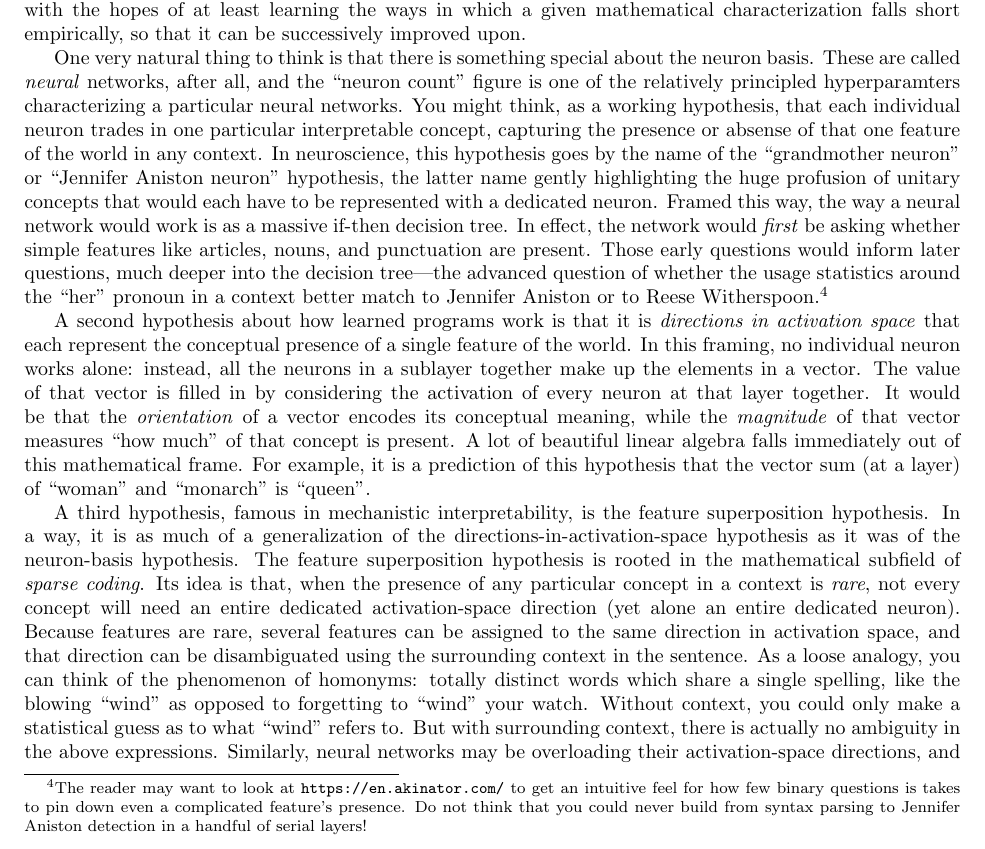
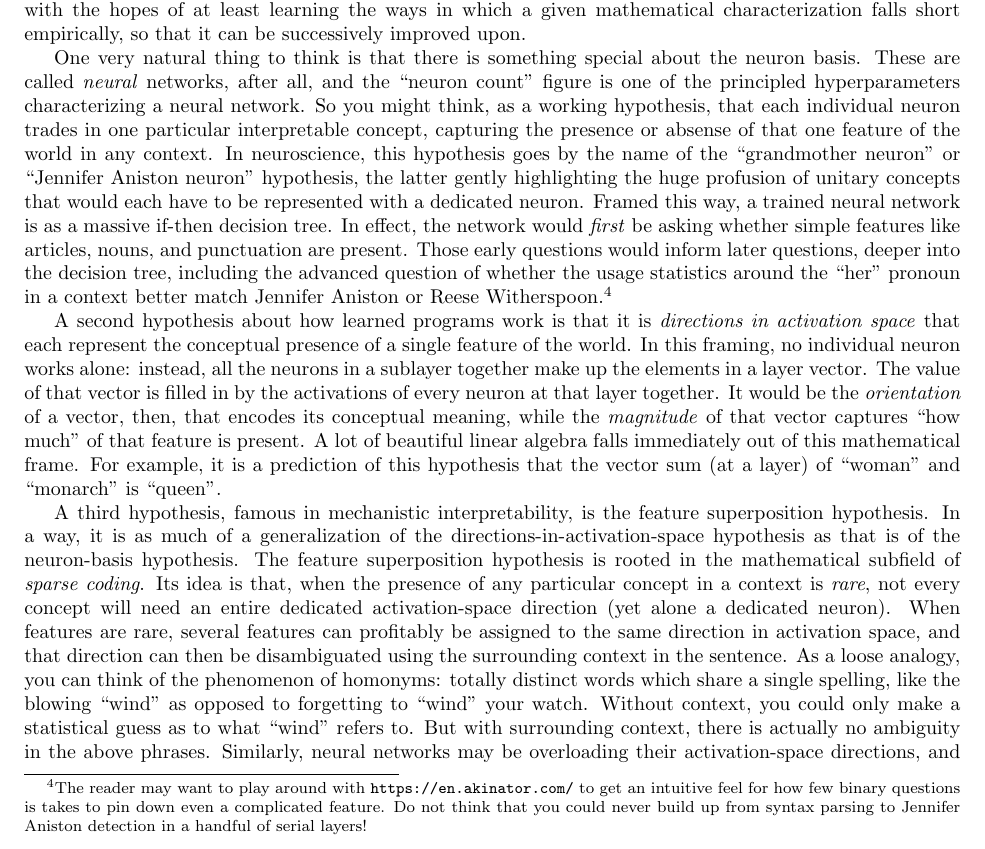
Before and after one commit to simbrain/NeuralNetworksCogSciBook, a LaTeX thesis (NeuralNetworksCogsci.tex, which reads MechInterp.tex): part of page 210 of 264, cut so that both start at the same text. Compiled offline with pdfLaTeX.

Commit message:
fix: revise Theory

```diff
--- a/MechInterp.tex
+++ b/MechInterp.tex
@@ -174,51 +174,51 @@ short empirically, so that it can be successively improved upon.
 
 One very natural thing to think is that there is something special about the
 neuron basis. These are called \emph{neural} networks, after all, and the
-``neuron count'' figure is one of the relatively principled hyperparamters
-characterizing a particular neural networks. You might think, as a working
-hypothesis, that each individual neuron trades in one particular interpretable
-concept, capturing the presence or absense of that one feature of the world in
-any context. In neuroscience, this hypothesis goes by the name of the
-``grandmother neuron'' or ``Jennifer Aniston neuron'' hypothesis, the latter
-name gently highlighting the huge profusion of unitary concepts that would each
-have to be represented with a dedicated neuron. Framed this way, the way a
-neural network would work is as a massive if-then decision tree. In effect, the
-network would \emph{first} be asking whether simple features like articles,
-nouns, and punctuation are present. Those early questions would inform later
-questions, much deeper into the decision tree---the advanced question of
-whether the usage statistics around the ``her'' pronoun in a context better
-match to Jennifer Aniston or to Reese Witherspoon.\footnote{The reader may want
-to look at \url{https://en.akinator.com/} to get an intuitive feel for how few
-binary questions is takes to pin down even a complicated feature's presence. Do
-not think that you could never build from syntax parsing to Jennifer Aniston
-detection in a handful of serial layers!}
+``neuron count'' figure is one of the principled hyperparameters characterizing
+a neural network. So you might think, as a working hypothesis, that each
+individual neuron trades in one particular interpretable concept, capturing the
+presence or absense of that one feature of the world in any context. In
+neuroscience, this hypothesis goes by the name of the ``grandmother neuron'' or
+``Jennifer Aniston neuron'' hypothesis, the latter gently highlighting the huge
+profusion of unitary concepts that would each have to be represented with a
+dedicated neuron. Framed this way, a trained neural network is as a massive
+if-then decision tree. In effect, the network would \emph{first} be asking
+whether simple features like articles, nouns, and punctuation are present.
+Those early questions would inform later questions, deeper into the decision
+tree, including the advanced question of whether the usage statistics around
+the ``her'' pronoun in a context better match Jennifer Aniston or Reese
+Witherspoon.\footnote{The reader may want to play around with
+\url{https://en.akinator.com/} to get an intuitive feel for how few binary
+questions is takes to pin down even a complicated feature. Do not think that
+you could never build up from syntax parsing to Jennifer Aniston detection in a
+handful of serial layers!}
 
 A second hypothesis about how learned programs work is that it is
 \emph{directions in activation space} that each represent the conceptual
 presence of a single feature of the world. In this framing, no individual
 neuron works alone: instead, all the neurons in a sublayer together make up the
-elements in a vector. The value of that vector is filled in by considering the
-activation of every neuron at that layer together. It would be that the
-\emph{orientation} of a vector encodes its conceptual meaning, while the
-\emph{magnitude} of that vector measures ``how much'' of that concept is
-present. A lot of beautiful linear algebra falls immediately out of this
+elements in a layer vector. The value of that vector is filled in by the
+activations of every neuron at that layer together. It would be the
+\emph{orientation} of a vector, then, that encodes its conceptual meaning,
+while the \emph{magnitude} of that vector captures ``how much'' of that feature
+is present. A lot of beautiful linear algebra falls immediately out of this
 mathematical frame. For example, it is a prediction of this hypothesis that the
 vector sum (at a layer) of ``woman'' and ``monarch'' is ``queen''.
 
 A third hypothesis, famous in mechanistic interpretability, is the feature
 superposition hypothesis. In a way, it is as much of a generalization of the
-directions-in-activation-space hypothesis as it was of the neuron-basis
+directions-in-activation-space hypothesis as that is of the neuron-basis
 hypothesis. The feature superposition hypothesis is rooted in the mathematical
 subfield of \emph{sparse coding}. Its idea is that, when the presence of any
 particular concept in a context is \emph{rare}, not every concept will need an
-entire dedicated activation-space direction (yet alone an entire dedicated
-neuron). Because features are rare, several features can be assigned to the
-same direction in activation space, and that direction can be disambiguated
+entire dedicated activation-space direction (yet alone a dedicated neuron).
+When features are rare, several features can profitably be assigned to the same
+direction in activation space, and that direction can then be disambiguated
 using the surrounding context in the sentence. As a loose analogy, you can
 think of the phenomenon of homonyms: totally distinct words which share a
 single spelling, like the blowing ``wind'' as opposed to forgetting to ``wind''
 your watch. Without context, you could only make a statistical guess as to what
 ``wind'' refers to. But with surrounding context, there is actually no
-ambiguity in the above expressions. Similarly, neural networks may be
+ambiguity in the above phrases. Similarly, neural networks may be
 overloading their activation-space directions, and implementing logic to
 contextually disambiguate those directions after-the-fact. The feature
```
Also changed, not shown: MechInterp.tex (18 more changed lines).
